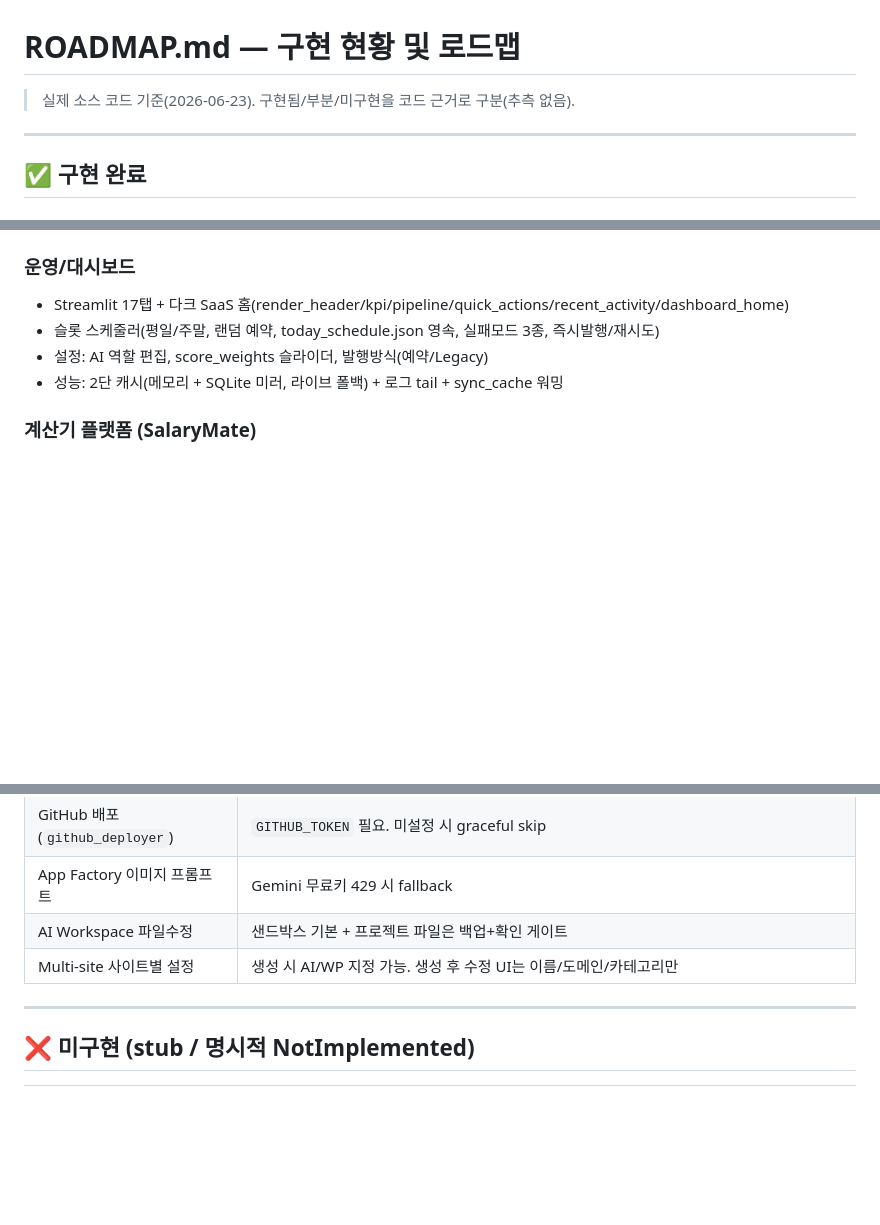
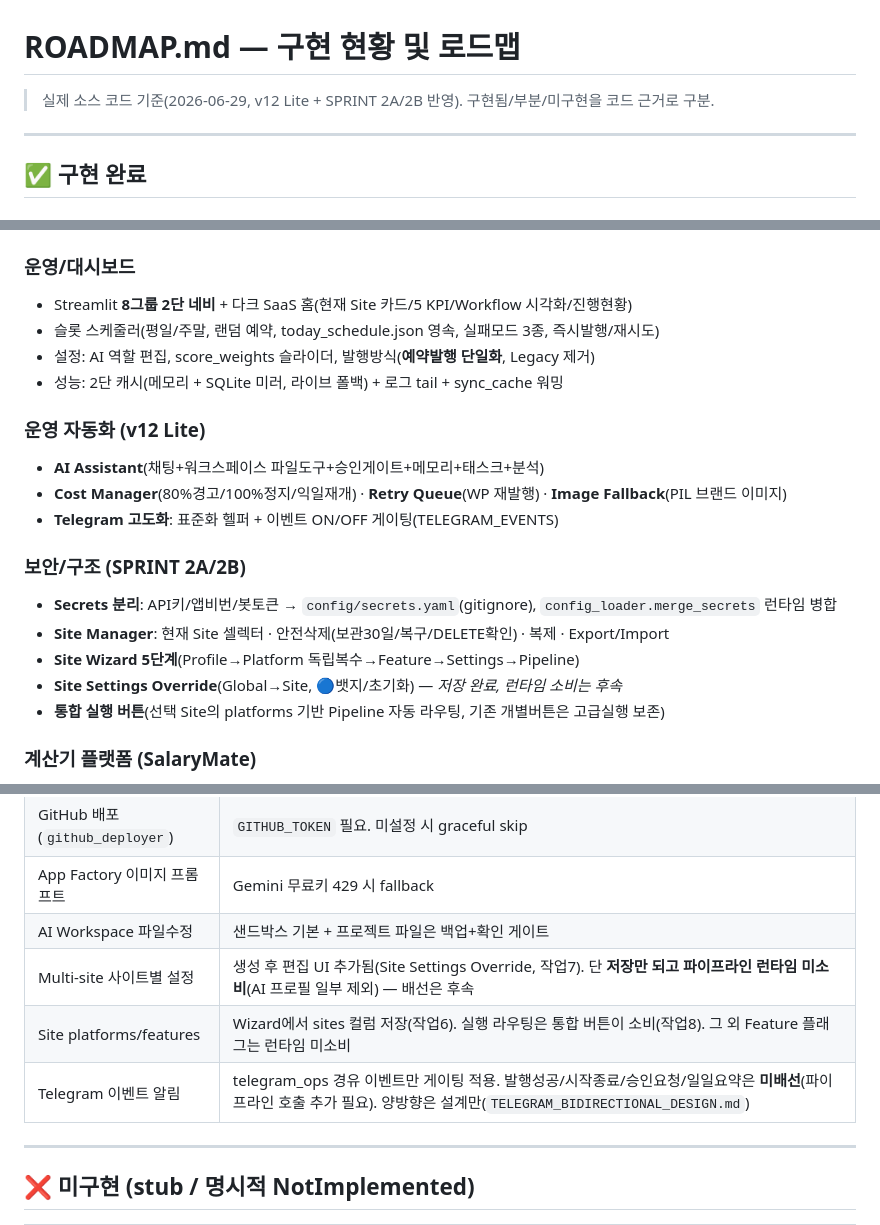
Before and after one commit to CalcMate/CalcMate, a Markdown page: ROADMAP.md, 3 parts joined by grey strips. Drawn GitHub-style; blank space fills up the shorter version.

```diff
--- a/ROADMAP.md
+++ b/ROADMAP.md
@@ -1,6 +1,6 @@
 # ROADMAP.md — 구현 현황 및 로드맵
 
-> 실제 소스 코드 기준(2026-06-23). 구현됨/부분/미구현을 코드 근거로 구분(추측 없음).
+> 실제 소스 코드 기준(2026-06-29, v12 Lite + SPRINT 2A/2B 반영). 구현됨/부분/미구현을 코드 근거로 구분.
 
 ---
 
@@ -17,10 +17,22 @@
 - 헬스체크 · 백업 · 설정 마법사(Sheets/Drive 자동생성)
 
 ### 운영/대시보드
-- Streamlit 17탭 + 다크 SaaS 홈(render_header/kpi/pipeline/quick_actions/recent_activity/dashboard_home)
+- Streamlit **8그룹 2단 네비** + 다크 SaaS 홈(현재 Site 카드/5 KPI/Workflow 시각화/진행현황)
 - 슬롯 스케줄러(평일/주말, 랜덤 예약, today_schedule.json 영속, 실패모드 3종, 즉시발행/재시도)
-- 설정: AI 역할 편집, score_weights 슬라이더, 발행방식(예약/Legacy)
+- 설정: AI 역할 편집, score_weights 슬라이더, 발행방식(**예약발행 단일화**, Legacy 제거)
 - 성능: 2단 캐시(메모리 + SQLite 미러, 라이브 폴백) + 로그 tail + sync_cache 워밍
+
+### 운영 자동화 (v12 Lite)
+- **AI Assistant**(채팅+워크스페이스 파일도구+승인게이트+메모리+태스크+분석)
+- **Cost Manager**(80%경고/100%정지/익일재개) · **Retry Queue**(WP 재발행) · **Image Fallback**(PIL 브랜드 이미지)
+- **Telegram 고도화**: 표준화 헬퍼 + 이벤트 ON/OFF 게이팅(TELEGRAM_EVENTS)
+
+### 보안/구조 (SPRINT 2A/2B)
+- **Secrets 분리**: API키/앱비번/봇토큰 → `config/secrets.yaml`(gitignore), `config_loader.merge_secrets` 런타임 병합
+- **Site Manager**: 현재 Site 셀렉터 · 안전삭제(보관30일/복구/DELETE확인) · 복제 · Export/Import
+- **Site Wizard 5단계**(Profile→Platform 독립복수→Feature→Settings→Pipeline)
+- **Site Settings Override**(Global→Site, 🔵뱃지/초기화) — *저장 완료, 런타임 소비는 후속*
+- **통합 실행 버튼**(선택 Site의 platforms 기반 Pipeline 자동 라우팅, 기존 개별버튼은 고급실행 보존)
 
 ### 계산기 플랫폼 (SalaryMate)
 - **Calculator UI v1**(calculator_v1.html, 변수 치환, 동일 UI)
@@ -50,7 +62,9 @@
 | GitHub 배포(`github_deployer`) | `GITHUB_TOKEN` 필요. 미설정 시 graceful skip |
 | App Factory 이미지 프롬프트 | Gemini 무료키 429 시 fallback |
 | AI Workspace 파일수정 | 샌드박스 기본 + 프로젝트 파일은 백업+확인 게이트 |
-| Multi-site 사이트별 설정 | 생성 시 AI/WP 지정 가능. 생성 후 수정 UI는 이름/도메인/카테고리만 |
+| Multi-site 사이트별 설정 | 생성 후 편집 UI 추가됨(Site Settings Override, 작업7). 단 **저장만 되고 파이프라인 런타임 미소비**(AI 프로필 일부 제외) — 배선은 후속 |
+| Site platforms/features | Wizard에서 sites 컬럼 저장(작업6). 실행 라우팅은 통합 버튼이 소비(작업8). 그 외 Feature 플래그는 런타임 미소비 |
+| Telegram 이벤트 알림 | telegram_ops 경유 이벤트만 게이팅 적용. 발행성공/시작종료/승인요청/일일요약은 **미배선**(파이프라인 호출 추가 필요). 양방향은 설계만(`TELEGRAM_BIDIRECTIONAL_DESIGN.md`) |
 
 ---
 
```
Also changed, not shown: ARCHITECTURE.md (+9 -5 lines), FILE_STRUCTURE.md (+19 -15 lines).
